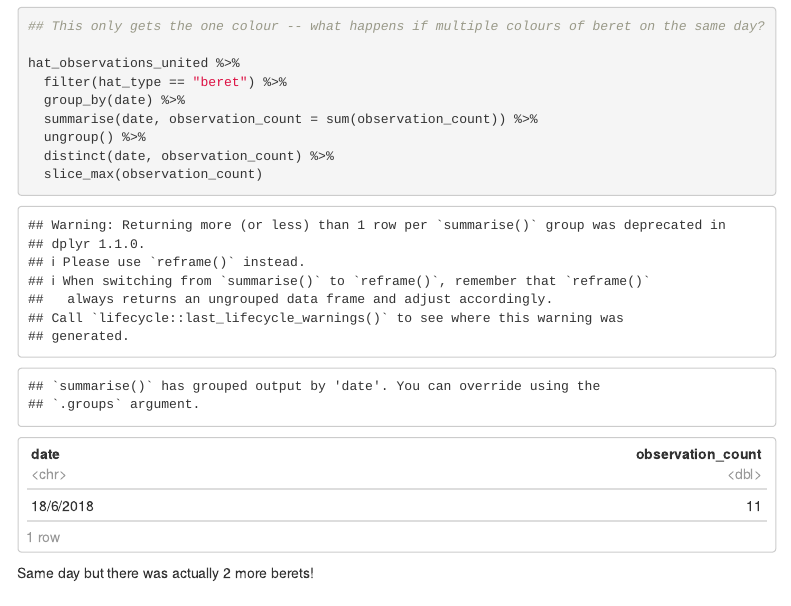
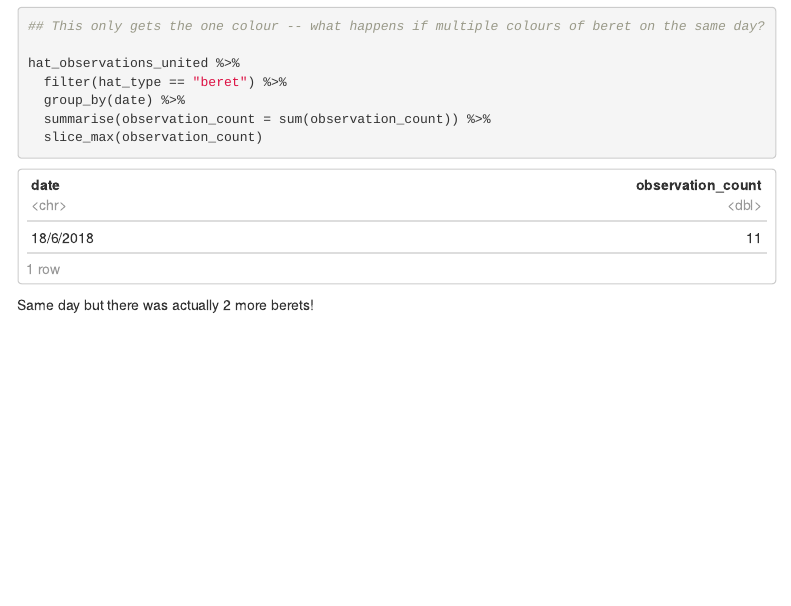
Before and after one commit to awyllie87/codeclan_homework_andrewwyllie, an R Markdown document (week_02/day_1/tidy_joins_hw.Rmd): the page in a window 1100 px wide, from 5570 px down. Rendered offline with R 4.5, knitr and Pandoc, with nearby package versions; a font, style sheet, LaTeX package, included part or bibliography that could not be used is replaced or left out; menus at the side of the page are left out; column names are cleaned by a stand-in for the janitor package.

Commit message:
Answer adjustment
Small rewrite. I wasn't clear on exactly how group_by() and summarise() interacted, so I'd done a hacky answer when the actual was is much more elegant.

````diff
--- a/week_02/day_1/tidy_joins_hw.Rmd
+++ b/week_02/day_1/tidy_joins_hw.Rmd
@@ -160,9 +160,7 @@ hat_observations_united %>%
 hat_observations_united %>%
   filter(hat_type == "beret") %>%
   group_by(date) %>%
-  summarise(date, observation_count = sum(observation_count)) %>%
-  ungroup() %>%
-  distinct(date, observation_count) %>%
+  summarise(observation_count = sum(observation_count)) %>%
   slice_max(observation_count)
 ```
 
````
